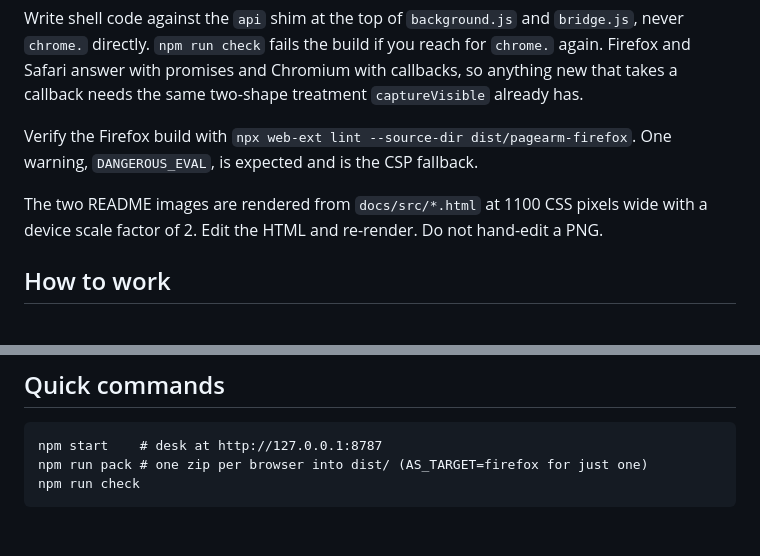
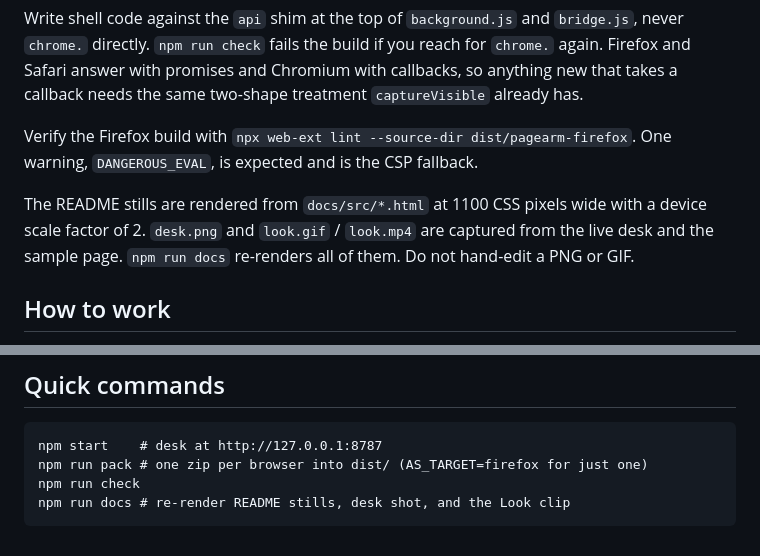
Before and after one commit to SharpMeow/pagearm, a Markdown page: AGENTS.md, 2 parts joined by grey strips. Rendered like a GitHub page.

````diff
--- a/AGENTS.md
+++ b/AGENTS.md
@@ -31,7 +31,7 @@ Write shell code against the `api` shim at the top of `background.js` and `bridg
 
 Verify the Firefox build with `npx web-ext lint --source-dir dist/pagearm-firefox`. One warning, `DANGEROUS_EVAL`, is expected and is the CSP fallback.
 
-The two README images are rendered from `docs/src/*.html` at 1100 CSS pixels wide with a device scale factor of 2. Edit the HTML and re-render. Do not hand-edit a PNG.
+The README stills are rendered from `docs/src/*.html` at 1100 CSS pixels wide with a device scale factor of 2. `desk.png` and `look.gif` / `look.mp4` are captured from the live desk and the sample page. `npm run docs` re-renders all of them. Do not hand-edit a PNG or GIF.
 
 ## How to work
 
@@ -59,4 +59,5 @@ The two README images are rendered from `docs/src/*.html` at 1100 CSS pixels wid
 npm start    # desk at http://127.0.0.1:8787
 npm run pack # one zip per browser into dist/ (AS_TARGET=firefox for just one)
 npm run check
+npm run docs # re-render README stills, desk shot, and the Look clip
 ```
````
Also changed, not shown: README.md (+6 -0 lines), docs/desk.png (added), docs/guide.png, docs/hotswap.png, docs/look.gif (added), docs/look.png (added), 6 other files.
